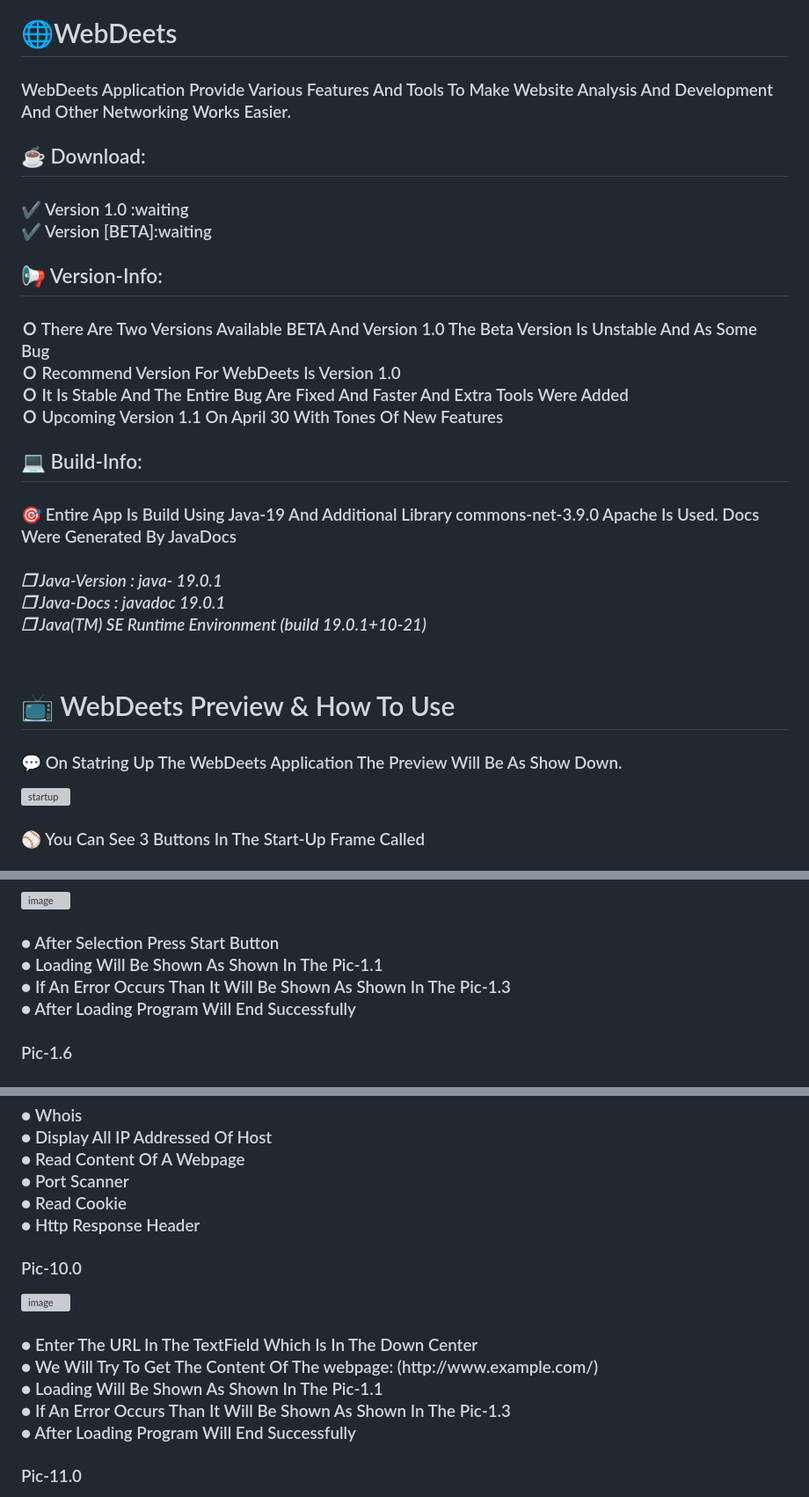
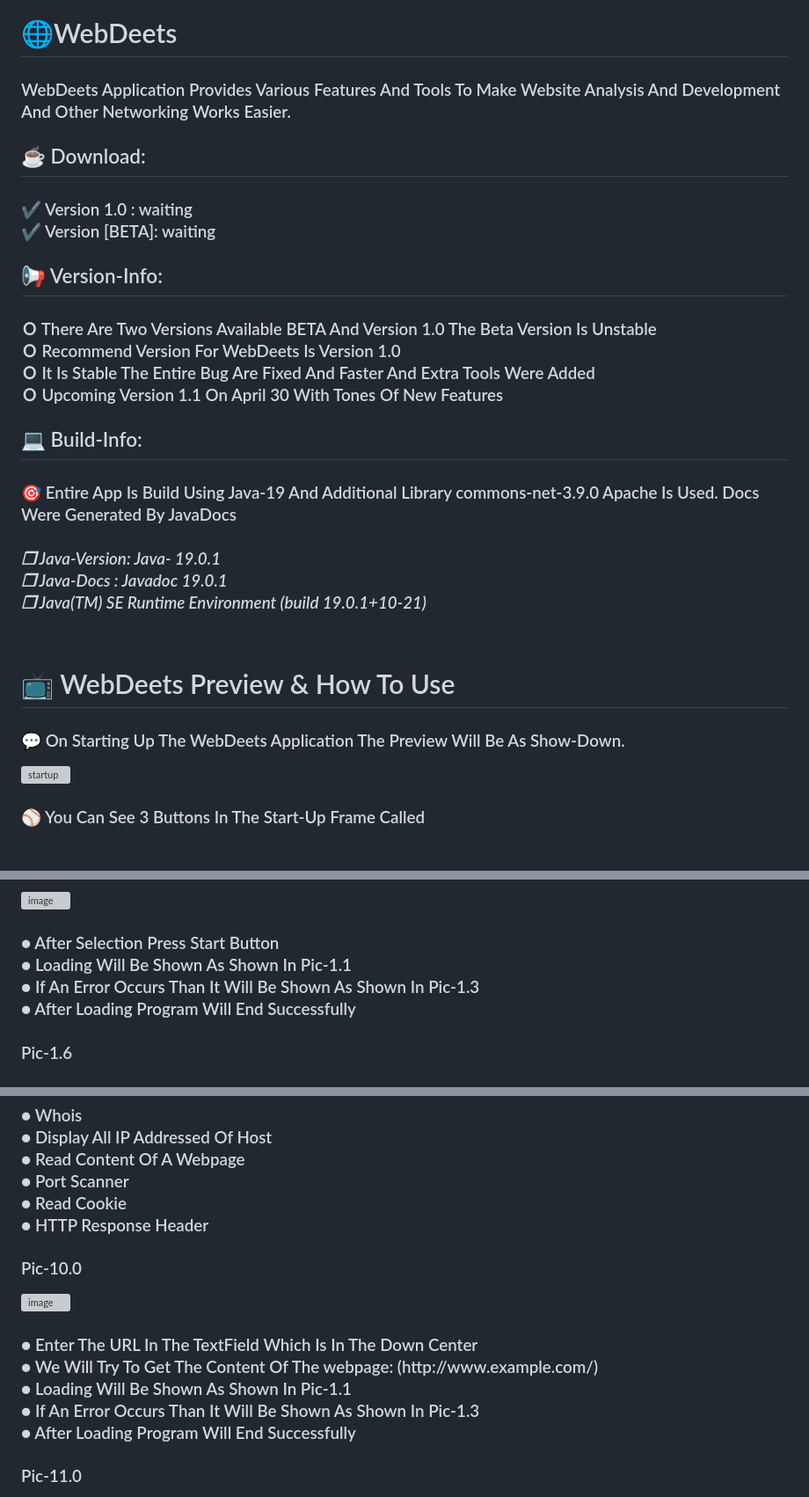
Before and after one commit to Vignesh-72/WebDeets, a Markdown page: README.md, 3 parts joined by grey strips. Shown at 88% size. Drawn GitHub-style; grey boxes are pictures that could not be loaded.

```diff
--- a/README.md
+++ b/README.md
@@ -1,21 +1,21 @@
 <h1>🌐WebDeets</h1>
 <h3>
 
-WebDeets Application Provide Various Features And Tools To Make Website Analysis And Development And Other Networking Works Easier.
+WebDeets Application Provides Various Features And Tools To Make Website Analysis And Development And Other Networking Works Easier.
 </h3>
 
 
 <h2>☕ Download:</h2>
 <h3>
-✔️ Version 1.0   :waiting <br>
-✔️ Version [BETA]:waiting <br>
+✔️ Version 1.0   : waiting <br>
+✔️ Version [BETA]: waiting <br>
 </h3>
 
 <h2>📢 Version-Info:</h2>
 <h3>
-Ｏ There Are Two Versions Available BETA And Version 1.0 The Beta Version Is Unstable And As Some Bug <br>
+Ｏ There Are Two Versions Available BETA And Version 1.0 The Beta Version Is Unstable <br>
 Ｏ Recommend Version For WebDeets Is Version 1.0 <br>
-Ｏ It Is Stable And The Entire Bug Are Fixed And Faster And Extra Tools Were Added <br>
+Ｏ It Is Stable The Entire Bug Are Fixed And Faster And Extra Tools Were Added <br>
 Ｏ Upcoming Version 1.1 On April 30 With Tones Of New Features <br>
 
 </h3>
@@ -24,14 +24,14 @@ WebDeets Application Provide Various Features And Tools To Make Website Analysis
 <h3>
 🎯 Entire App Is Build Using Java-19 And Additional Library commons-net-3.9.0 Apache Is Used. Docs Were Generated By JavaDocs<br>
 <br><i>
-❒ Java-Version : java- 19.0.1<br>
-❒ Java-Docs : javadoc 19.0.1 <br>
+❒ Java-Version: Java- 19.0.1<br>
+❒ Java-Docs : Javadoc 19.0.1 <br>
 ❒ Java(TM) SE Runtime Environment (build 19.0.1+10-21) <br>
 <i>
 </h3><br>
 
 <h1>📺 WebDeets Preview & How To Use</h1>
-<h3>💬 On Statring Up The WebDeets Application The Preview Will Be As Show Down.</h3>
+<h3>💬 On Starting Up The WebDeets Application The Preview Will Be As Show-Down.</h3>
 
 ![startup](https://user-images.githubusercontent.com/107568580/211330711-edc32d5f-6b0c-49e1-97e0-9775c5e02581.png)
 <h3>
@@ -125,8 +125,8 @@ Pic-1.5 </h3>
 
 <h3>
 ● After Selection Press Start Button <br>
-● Loading Will Be Shown As Shown In The Pic-1.1 <br>
-● If An Error Occurs Than It Will Be Shown As Shown In The Pic-1.3 <br>
+● Loading Will Be Shown As Shown In Pic-1.1 <br>
+● If An Error Occurs Than It Will Be Shown As Shown In Pic-1.3 <br>
 ● After Loading Program Will End Successfully  <br>
 <br>
 Pic-1.6 <h3>
@@ -178,7 +178,7 @@ Pic – 1.7 </h3>
 ● Read Content Of A Webpage <br>
 ● Port Scanner <br>
 ● Read Cookie <br>
-● Http Response Header <br>
+● HTTP Response Header <br>
 </h3>
 
 <h3>Pic-10.0</h3>
@@ -188,8 +188,8 @@ Pic – 1.7 </h3>
 <h3>
 ● Enter The URL In The TextField Which Is In The Down Center <br>
 ● We Will Try To Get The Content Of The webpage: (http://www.example.com/)<br>
-● Loading Will Be Shown As Shown In The Pic-1.1 <br>
-● If An Error Occurs Than It Will Be Shown As Shown In The Pic-1.3 <br>
+● Loading Will Be Shown As Shown In Pic-1.1 <br>
+● If An Error Occurs Than It Will Be Shown As Shown In Pic-1.3 <br>
 ● After Loading Program Will End Successfully <br>
 </h3>
 
```
Also changed, not shown: other parts of README.md (+5 -5 lines).
